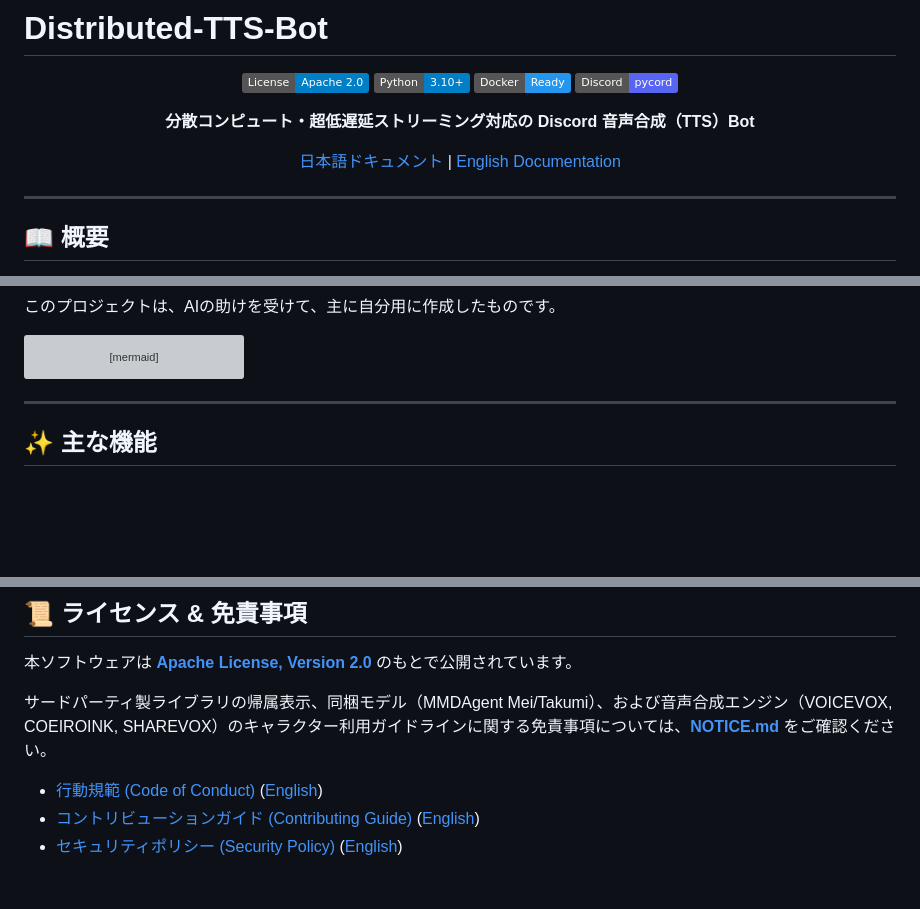
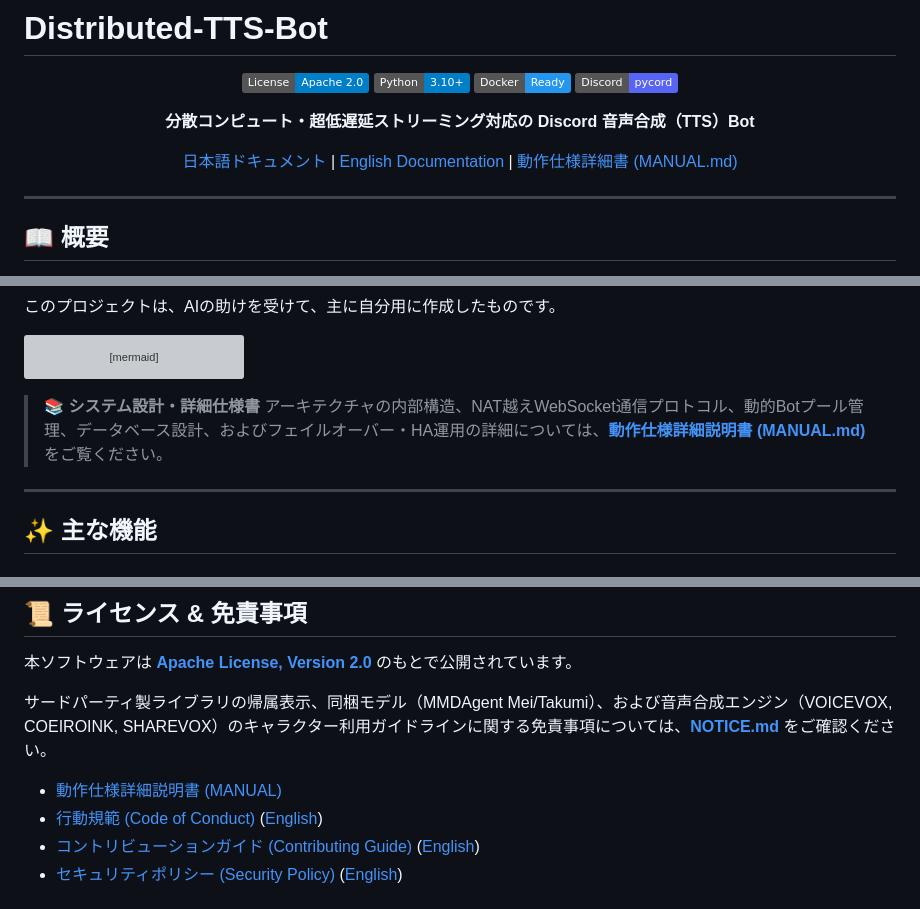
Before and after one commit to Maximilian2022/Distributed-TTS-Bot, a Markdown page: README.md, 3 parts joined by grey strips. Drawn GitHub-style; badges without logos; blank space fills up the shorter version; grey boxes are pictures that could not be loaded.

Commit message:
docs: add links and references to the new technical manual in README files

````diff
--- a/README.md
+++ b/README.md
@@ -9,7 +9,7 @@
 
 **分散コンピュート・超低遅延ストリーミング対応の Discord 音声合成（TTS）Bot**
 
-[日本語ドキュメント](README.md) | [English Documentation](README.en.md)
+[日本語ドキュメント](README.md) | [English Documentation](README.en.md) | [動作仕様詳細書 (MANUAL.md)](MANUAL.md)
 
 </div>
 
@@ -46,6 +46,9 @@ graph TD
     Cloud --> Stream
     Stream --> Discord
 ```
+
+> 📚 **システム設計・詳細仕様書**
+> アーキテクチャの内部構造、NAT越えWebSocket通信プロトコル、動的Botプール管理、データベース設計、およびフェイルオーバー・HA運用の詳細については、**[動作仕様詳細説明書 (MANUAL.md)](MANUAL.md)** をご覧ください。
 
 ---
 
@@ -191,6 +194,7 @@ $env:TTSBOT_SERVER_URL="wss://<YOUR_DOMAIN>/api/worker/ws"; $env:TTSBOT_WORKER_T
 
 サードパーティ製ライブラリの帰属表示、同梱モデル（MMDAgent Mei/Takumi）、および音声合成エンジン（VOICEVOX, COEIROINK, SHAREVOX）のキャラクター利用ガイドラインに関する免責事項については、**[NOTICE.md](NOTICE.md)** をご確認ください。
 
+- [動作仕様詳細説明書 (MANUAL)](MANUAL.md)
 - [行動規範 (Code of Conduct)](CODE_OF_CONDUCT.md) ([English](CODE_OF_CONDUCT.en.md))
 - [コントリビューションガイド (Contributing Guide)](CONTRIBUTING.md) ([English](CONTRIBUTING.en.md))
 - [セキュリティポリシー (Security Policy)](SECURITY.md) ([English](SECURITY.en.md))
````
Also changed, not shown: README.en.md (+5 -1 lines).
